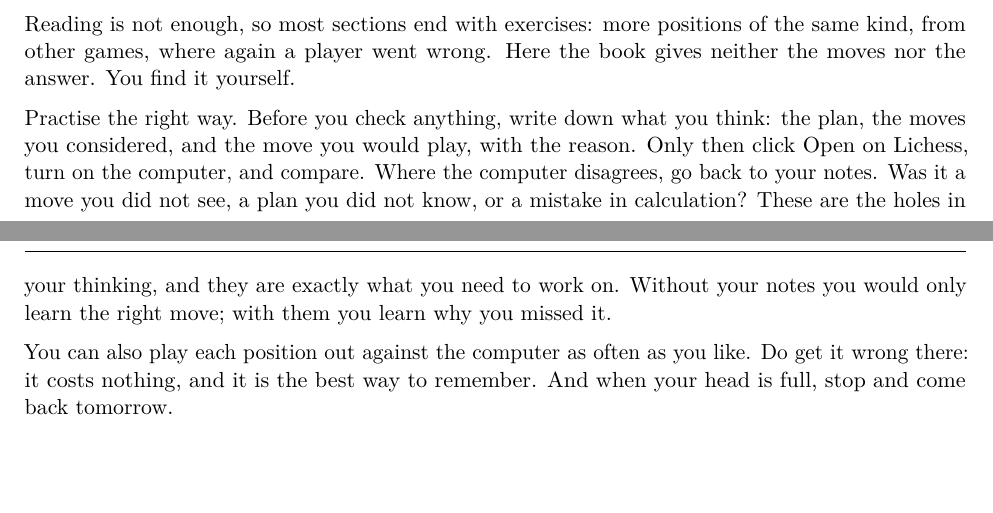
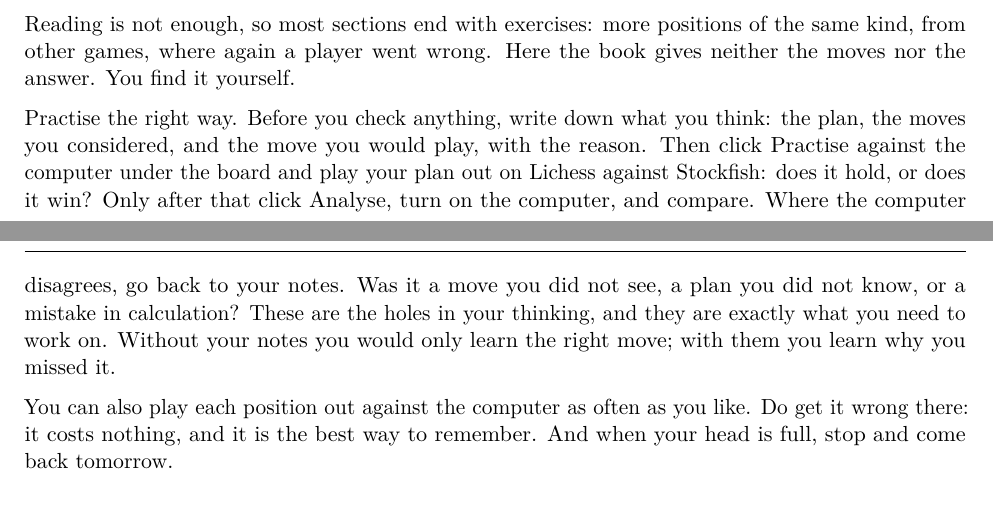
Before and after one commit to lumingpuchheim/endgame, a LaTeX book (book.tex, which reads endgame.sty, introduction.tex): two parts of pages 4 and 5 of 11, joined at a grey line, cut so that both start at the same text, the shorter picture padded with empty space. Compiled offline with pdfLaTeX.

Commit message:
Boards link to 'Practise against the computer' (Lichess, from the position) and 'Analyse'
Co-Authored-By: Claude Opus 5.5 <noreply@anthropic.com>
Claude-Session: https://claude.ai/code/session_012XmvRxwuSAbQerMBU9mE5e

```diff
--- a/endgame.sty
+++ b/endgame.sty
@@ -164,11 +164,21 @@
 % \diagram[label]{FEN}: number, Lichess link, players, board
 \newcounter{diagram}
 \def\eg@url#1 #2 #3 #4 #5 #6\@nil{https://lichess.org/analysis/standard/#1_#2_#3_#4_#5_#6}
+% Play the position out against the computer on Lichess (the "play with the computer" dialog, set up
+% with the FEN): https://lichess.org/?fen=<FEN with %20>#ai
+\begingroup\catcode`\#=12 \catcode`\%=12
+\gdef\eg@hash{#}\gdef\eg@pct{%}
+\endgroup
+\def\eg@playurl#1 #2 #3 #4 #5 #6\@nil{https://lichess.org/?fen=#1\eg@pct20#2\eg@pct20#3\eg@pct20#4\eg@pct20#5\eg@pct20#6\eg@hash ai}
+% The two links under a board: practise against the computer first, analyse afterwards.
+\newcommand{\eg@links}[1]{{\small
+  \edef\eg@link{\eg@playurl#1\@nil}\expandafter\href\expandafter{\eg@link}{Practise against the computer}%
+  \enspace\textperiodcentered\enspace
+  \edef\eg@link{\eg@url#1\@nil}\expandafter\href\expandafter{\eg@link}{Analyse}}}
 \newcommand{\diagram}[2][]{\refstepcounter{diagram}\if\relax\detokenize{#1}\relax\else\label{#1}\fi
   \par\needspace{17\baselineskip}\vspace{14pt}\begin{center}
   {\color{ocre}\bfseries Diagram~\thediagram}\par\nopagebreak
-  \edef\eg@link{\eg@url#2\@nil}%
-  \expandafter\href\expandafter{\eg@link}{\small Open on Lichess}\par\nopagebreak
+  \eg@links{#2}\par\nopagebreak
   \eg@game\global\let\eg@game\relax
   \eg@board{#2}
   \end{center}\nopagebreak}
@@ -255,8 +265,7 @@
 \newcommand{\exercise}[1]{\refstepcounter{exercise}%
   \ifodd\eg@excol\hfill\else\par\needspace{18\baselineskip}\noindent\fi
   \vbox{\hsize=0.47\linewidth\centering{\color{ocre}\bfseries Exercise~\theexercise}\par
-  \edef\eg@link{\eg@url#1\@nil}%
-  \expandafter\href\expandafter{\eg@link}{\small Open on Lichess}\par\smallskip
+  \eg@links{#1}\par\smallskip
   \eg@exboard{#1}\par}%
   \global\advance\eg@excol by 1
   \ifodd\eg@excol\else\par\vspace{14pt}\fi}
--- a/introduction.tex
+++ b/introduction.tex
@@ -34,8 +34,10 @@ from other games, where again a player went wrong. Here the book gives neither t
 answer. You find it yourself.
 
 Practise the right way. Before you check anything, write down what you think: the plan, the moves
-you considered, and the move you would play, with the reason. Only then click Open on
-Lichess, turn on the computer, and compare. Where the computer disagrees, go back to your notes.
+you considered, and the move you would play, with the reason. Then click Practise against the
+computer under the board and play your plan out on Lichess against Stockfish: does it hold, or does it
+win? Only after that click Analyse, turn on the computer, and compare. Where the computer disagrees,
+go back to your notes.
 Was it a move you did not see, a plan you did not know, or a mistake in calculation? These are the
 holes in your thinking, and they are exactly what you need to work on. Without your notes you would
 only learn the right move; with them you learn why you missed it.
```
